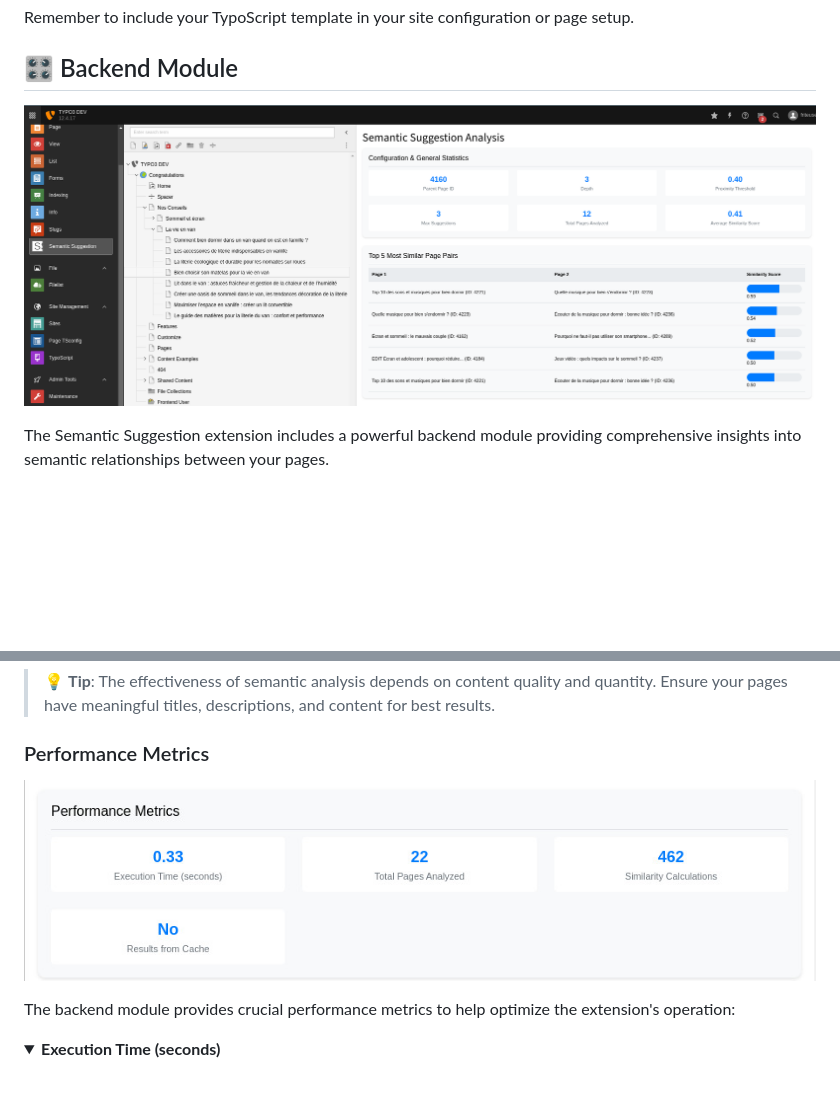
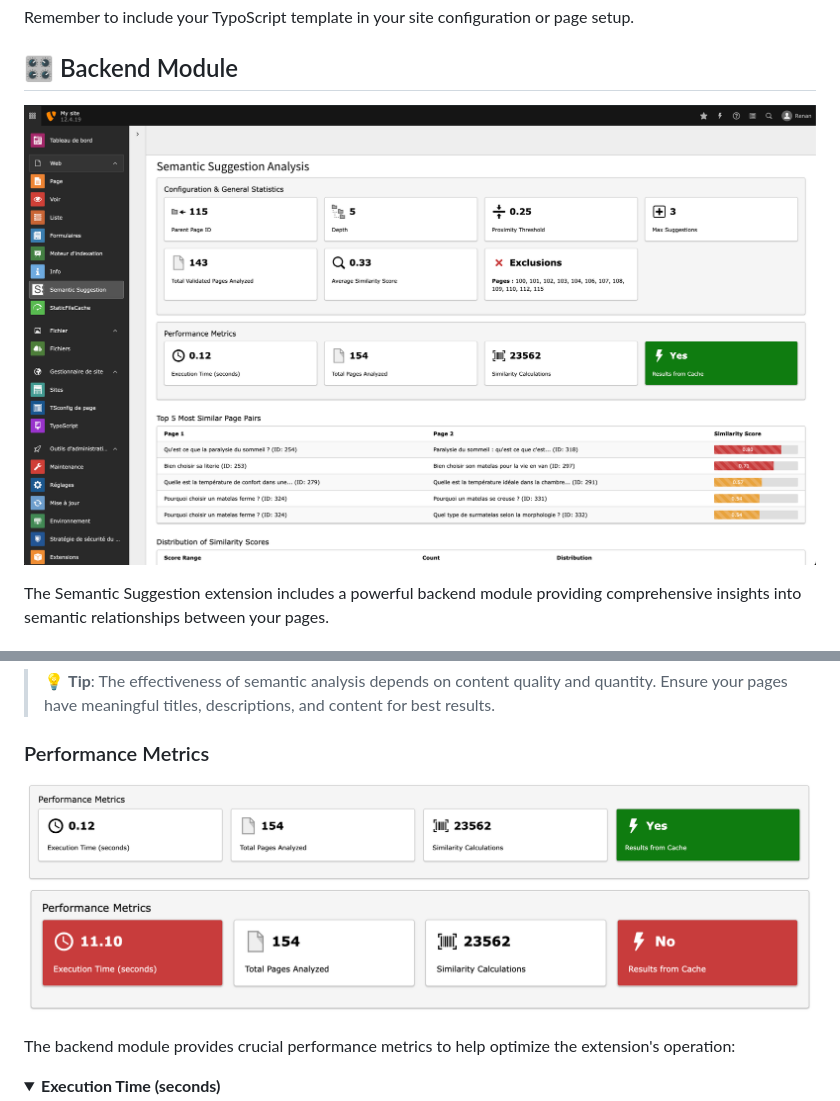
Before and after one commit to friteuseb/semantic_suggestion, a Markdown page: README.md, 2 parts joined by grey strips. GitHub-like rendering; pictures changed too: Documentation/Medias/backend_module.png, Documentation/Medias/backend_module_performance_metrics.png (added), Documentation/Medias/backend_module_performance_metrics_no_cache.png (added); folded sections open; blank space fills up the shorter version.

Commit message:
[FEATURE] Use TYPO3 components for backend module

```diff
--- a/README.md
+++ b/README.md
@@ -253,7 +253,8 @@ Access the module under the "Web" menu in the TYPO3 backend.
 
 ### Performance Metrics
 
-![Backend module performance metrics](Documentation/Medias/backend_module_performance_metrics.jpg)
+![Backend module performance metrics](Documentation/Medias/backend_module_performance_metrics.png)
+![Backend module performance metrics - No cache](Documentation/Medias/backend_module_performance_metrics_no_cache.png)
 
 The backend module provides crucial performance metrics to help optimize the extension's operation:
 
```
Also changed, not shown: 2 other files.
